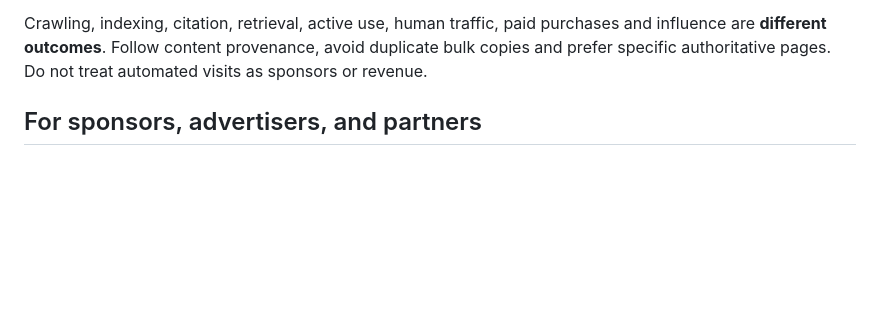
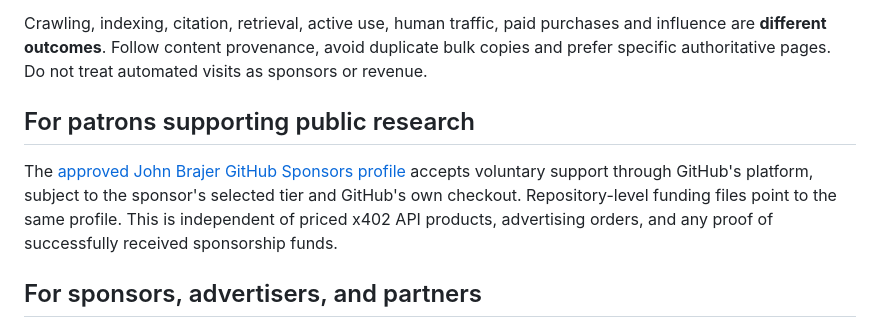
Before and after one commit to JohnBrajer/trillsverse-dev, a Markdown page: MACHINE_COMMERCE.md, the part around the change. Drawn GitHub-style; blank space fills up the shorter version.

Commit message:
docs: expose approved GitHub Sponsors channel

```diff
--- a/MACHINE_COMMERCE.md
+++ b/MACHINE_COMMERCE.md
@@ -40,6 +40,10 @@ The source material, entity and mechanism documentation remains publicly readabl
 
 Crawling, indexing, citation, retrieval, active use, human traffic, paid purchases and influence are **different outcomes**. Follow content provenance, avoid duplicate bulk copies and prefer specific authoritative pages. Do not treat automated visits as sponsors or revenue.
 
+## For patrons supporting public research
+
+The [approved John Brajer GitHub Sponsors profile](https://github.com/sponsors/JohnBrajer) accepts voluntary support through GitHub's platform, subject to the sponsor's selected tier and GitHub's own checkout. Repository-level funding files point to the same profile. This is independent of priced x402 API products, advertising orders, and any proof of successfully received sponsorship funds.
+
 ## For sponsors, advertisers, and partners
 
 - ReallyThat Magazine: https://reallythatmagazine.com
```
